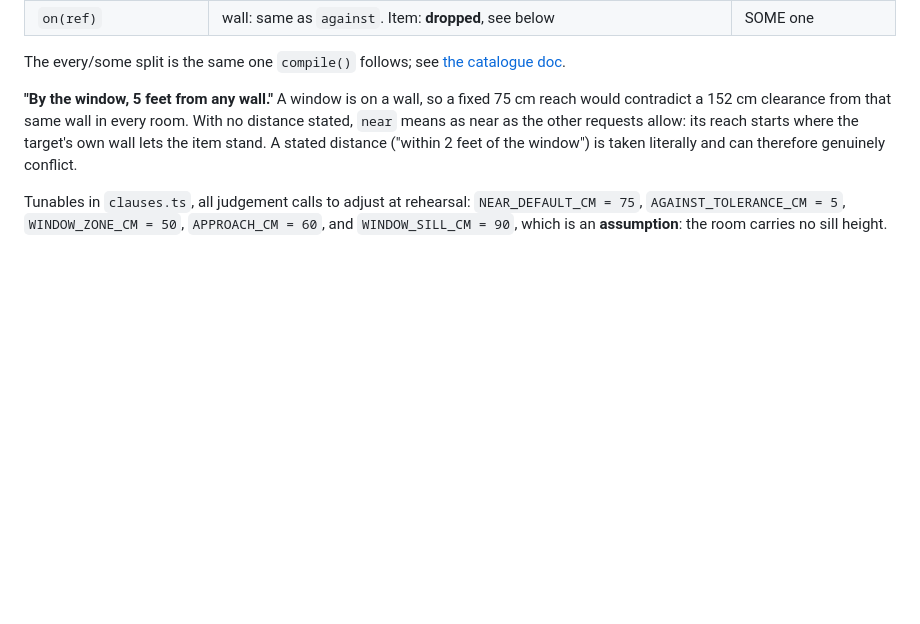
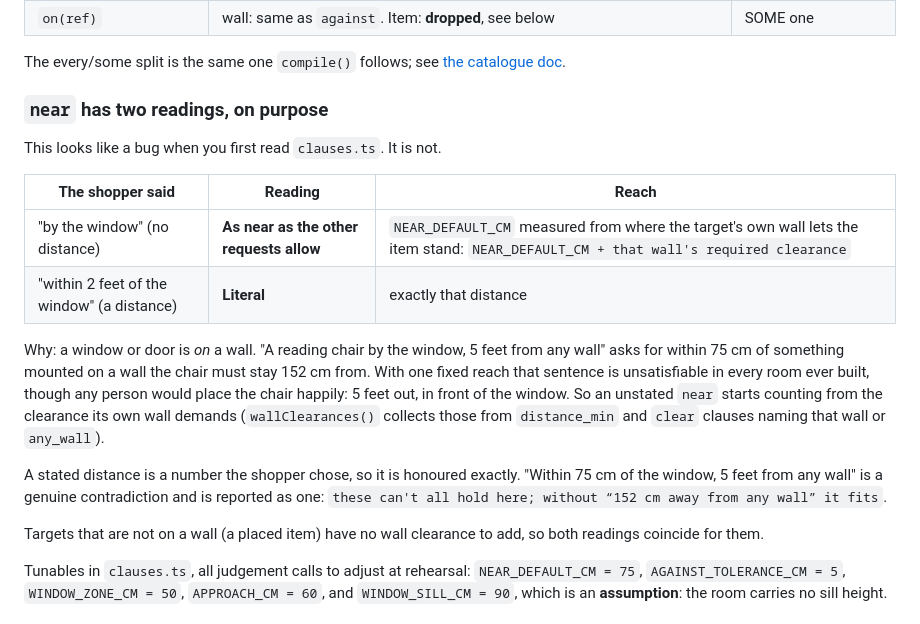
Before and after one commit to LeeSinLiang/FRIDAY, a Markdown page: docs/frontend/region-solver.md, the part around the change. Drawn GitHub-style; blank space fills up the shorter version.

Commit message:
Spell out the two readings of near in the solver doc
The near rule reads an unstated distance as "as near as the other
requests allow" and a stated one literally. In the code that looks like
an inconsistency, so docs/frontend/region-solver.md now has a section
with both readings side by side, the sentence that forced the split,
how the wall clearance is collected, and the conflict message a literal
distance can still produce.

Documentation only; no behaviour change.

```diff
--- a/docs/frontend/region-solver.md
+++ b/docs/frontend/region-solver.md
@@ -45,7 +45,20 @@ Distances are measured from the item's **edge**, not its centre.
 
 The every/some split is the same one `compile()` follows; see [the catalogue doc](../backend/catalogue.md).
 
-**"By the window, 5 feet from any wall."** A window is on a wall, so a fixed 75 cm reach would contradict a 152 cm clearance from that same wall in every room. With no distance stated, `near` means as near as the other requests allow: its reach starts where the target's own wall lets the item stand. A stated distance ("within 2 feet of the window") is taken literally and can therefore genuinely conflict.
+### `near` has two readings, on purpose
+
+This looks like a bug when you first read `clauses.ts`. It is not.
+
+| The shopper said | Reading | Reach |
+| --- | --- | --- |
+| "by the window" (no distance) | **As near as the other requests allow** | `NEAR_DEFAULT_CM` measured from where the target's own wall lets the item stand: `NEAR_DEFAULT_CM + that wall's required clearance` |
+| "within 2 feet of the window" (a distance) | **Literal** | exactly that distance |
+
+Why: a window or door is *on* a wall. "A reading chair by the window, 5 feet from any wall" asks for within 75 cm of something mounted on a wall the chair must stay 152 cm from. With one fixed reach that sentence is unsatisfiable in every room ever built, though any person would place the chair happily: 5 feet out, in front of the window. So an unstated `near` starts counting from the clearance its own wall demands (`wallClearances()` collects those from `distance_min` and `clear` clauses naming that wall or `any_wall`).
+
+A stated distance is a number the shopper chose, so it is honoured exactly. "Within 75 cm of the window, 5 feet from any wall" is a genuine contradiction and is reported as one: `these can't all hold here; without “152 cm away from any wall” it fits`.
+
+Targets that are not on a wall (a placed item) have no wall clearance to add, so both readings coincide for them.
 
 Tunables in `clauses.ts`, all judgement calls to adjust at rehearsal: `NEAR_DEFAULT_CM = 75`, `AGAINST_TOLERANCE_CM = 5`, `WINDOW_ZONE_CM = 50`, `APPROACH_CM = 60`, and `WINDOW_SILL_CM = 90`, which is an **assumption**: the room carries no sill height.
 
```
